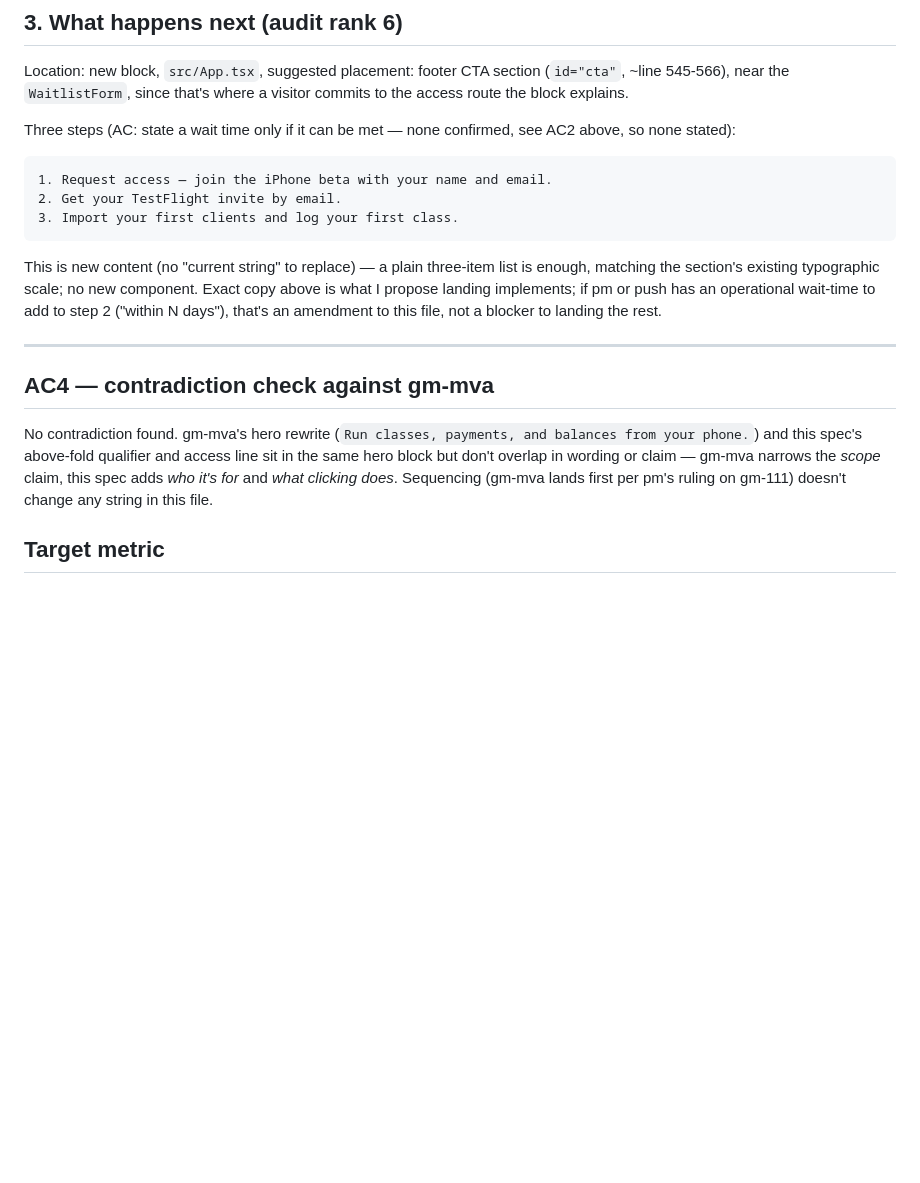
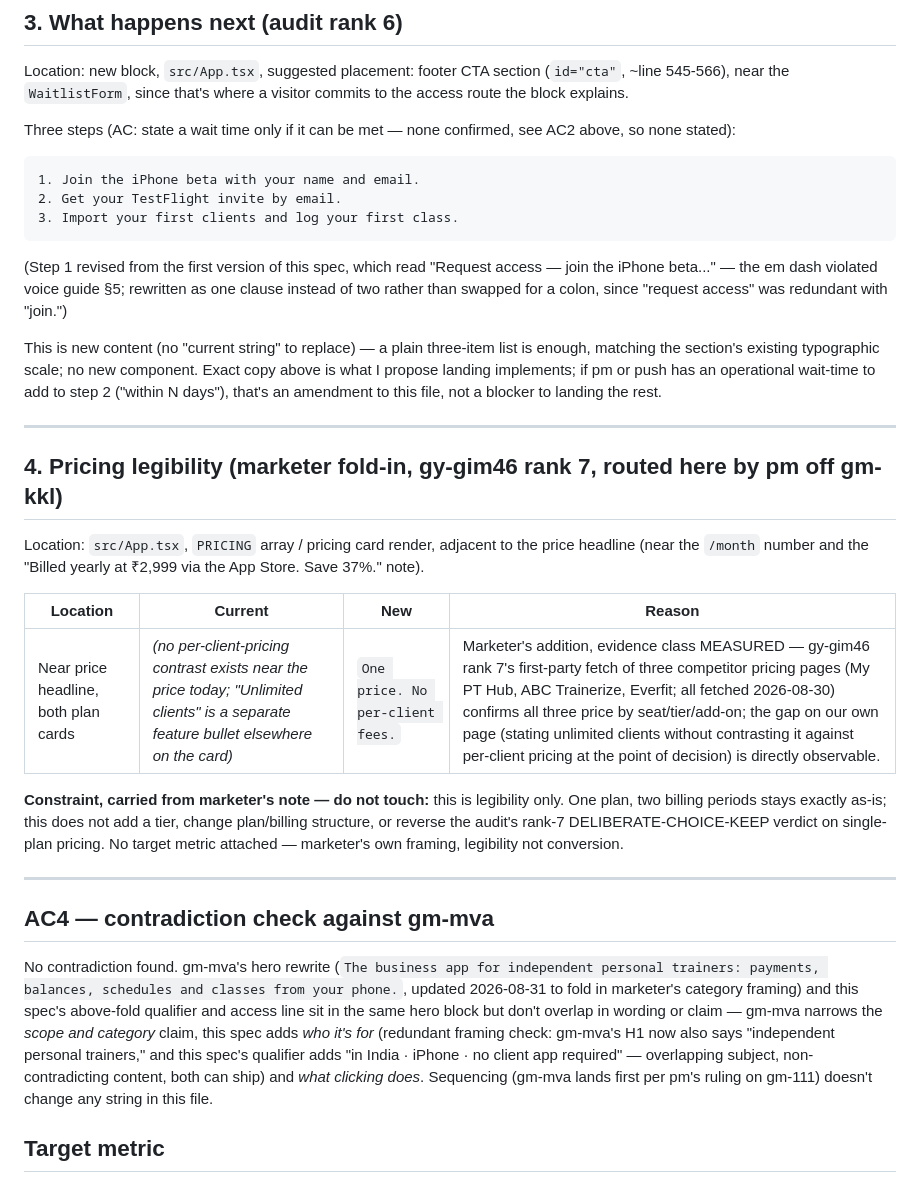
Before and after one commit to material-lab-io/gymbo-landing, a Markdown page: docs/copy/access-honesty-pass.md, the part around one of its changes. Rendered like a GitHub page; blank space fills up the shorter version.

````diff
--- a/docs/copy/access-honesty-pass.md
+++ b/docs/copy/access-honesty-pass.md
@@ -121,10 +145,14 @@ Three steps (AC: state a wait time only if it can be met — none confirmed, see
 none stated):
 
 ```
-1. Request access — join the iPhone beta with your name and email.
+1. Join the iPhone beta with your name and email.
 2. Get your TestFlight invite by email.
 3. Import your first clients and log your first class.
 ```
+
+(Step 1 revised from the first version of this spec, which read "Request access — join the
+iPhone beta..." — the em dash violated voice guide §5; rewritten as one clause instead of two
+rather than swapped for a colon, since "request access" was redundant with "join.")
 
 This is new content (no "current string" to replace) — a plain three-item list is enough,
 matching the section's existing typographic scale; no new component. Exact copy above is what I
@@ -133,13 +161,33 @@ N days"), that's an amendment to this file, not a blocker to landing the rest.
 
 ---
 
+## 4. Pricing legibility (marketer fold-in, gy-gim46 rank 7, routed here by pm off gm-kkl)
+
+Location: `src/App.tsx`, `PRICING` array / pricing card render, adjacent to the price headline
+(near the `/month` number and the "Billed yearly at ₹2,999 via the App Store. Save 37%." note).
+
+| Location | Current | New | Reason |
+|---|---|---|---|
+| Near price headline, both plan cards | *(no per-client-pricing contrast exists near the price today; "Unlimited clients" is a separate feature bullet elsewhere on the card)* | `One price. No per-client fees.` | Marketer's addition, evidence class MEASURED — gy-gim46 rank 7's first-party fetch of three competitor pricing pages (My PT Hub, ABC Trainerize, Everfit; all fetched 2026-08-30) confirms all three price by seat/tier/add-on; the gap on our own page (stating unlimited clients without contrasting it against per-client pricing at the point of decision) is directly observable. |
+
+**Constraint, carried from marketer's note — do not touch:** this is legibility only. One plan,
+two billing periods stays exactly as-is; this does not add a tier, change plan/billing
+structure, or reverse the audit's rank-7 DELIBERATE-CHOICE-KEEP verdict on single-plan pricing.
+No target metric attached — marketer's own framing, legibility not conversion.
+
+---
+
 ## AC4 — contradiction check against gm-mva
 
-No contradiction found. gm-mva's hero rewrite (`Run classes, payments, and balances from your
-phone.`) and this spec's above-fold qualifier and access line sit in the same hero block but
-don't overlap in wording or claim — gm-mva narrows the *scope* claim, this spec adds *who it's
-for* and *what clicking does*. Sequencing (gm-mva lands first per pm's ruling on gm-111) doesn't
-change any string in this file.
+No contradiction found. gm-mva's hero rewrite (`The business app for independent personal
+trainers: payments, balances, schedules and classes from your phone.`, updated 2026-08-31 to
+fold in marketer's category framing) and this spec's above-fold qualifier and access line sit in
+the same hero block but don't overlap in wording or claim — gm-mva narrows the *scope and
+category* claim, this spec adds *who it's for* (redundant framing check: gm-mva's H1 now also
+says "independent personal trainers," and this spec's qualifier adds "in India · iPhone · no
+client app required" — overlapping subject, non-contradicting content, both can ship) and *what
+clicking does*. Sequencing (gm-mva lands first per pm's ruling on gm-111) doesn't change any
+string in this file.
 
 ## Target metric
 
````
Also changed, not shown: other parts of docs/copy/access-honesty-pass.md (+46 -22 lines).
